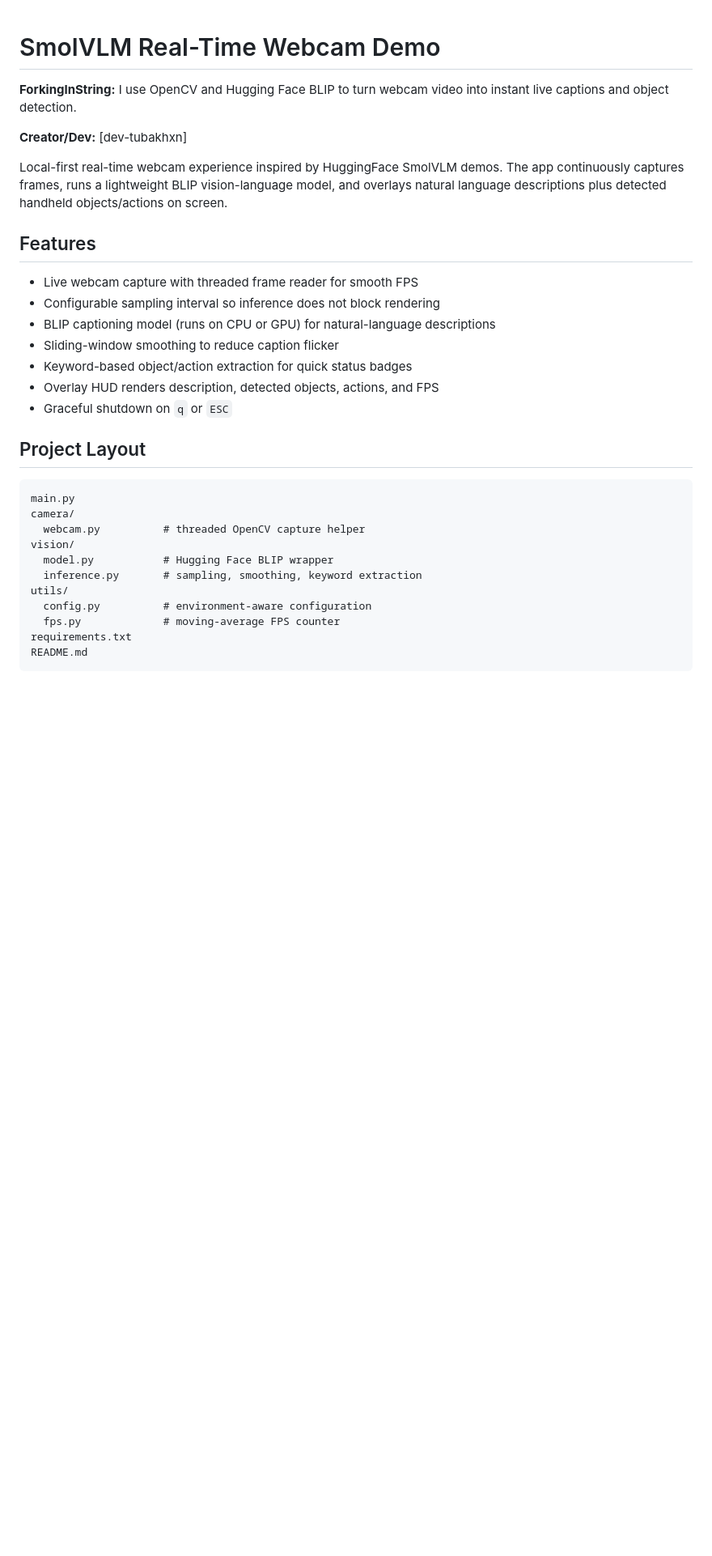
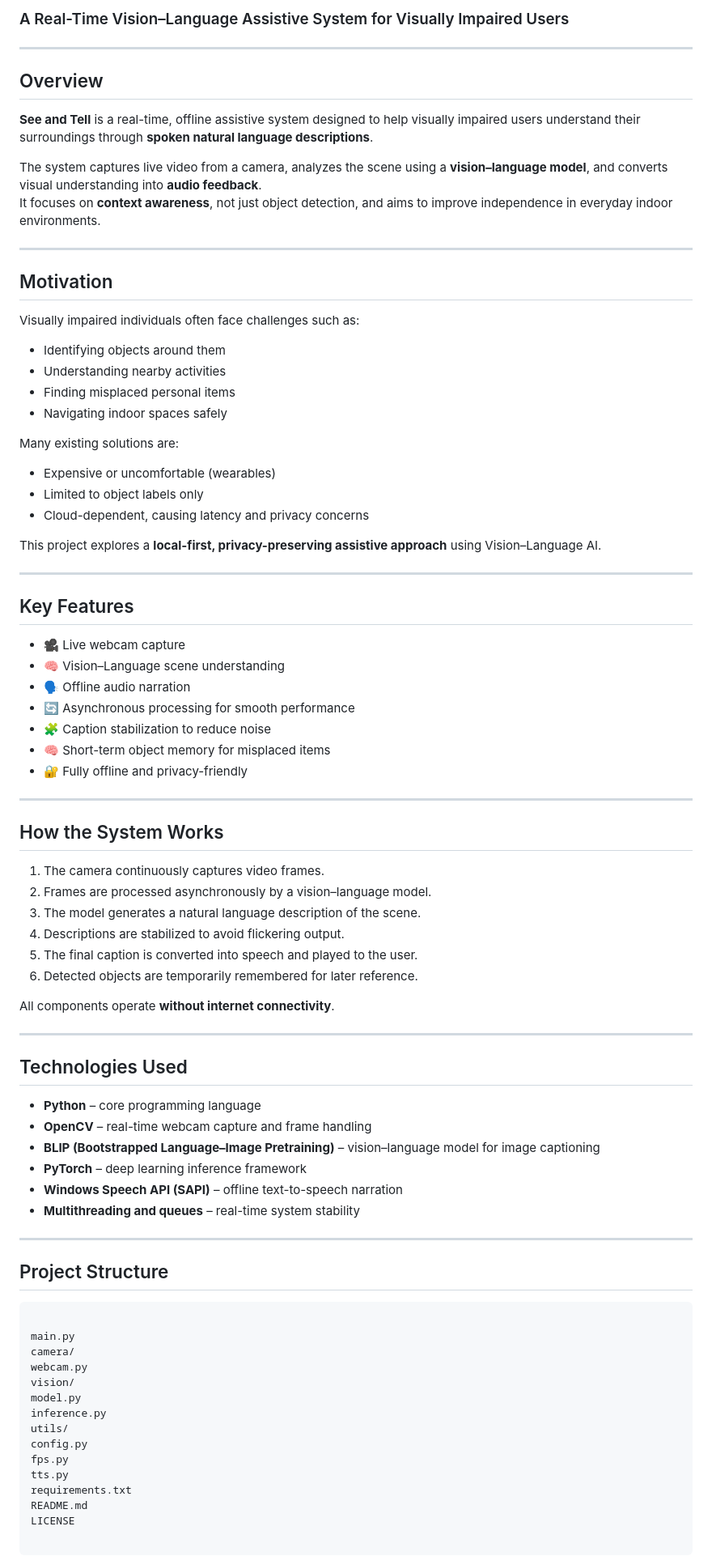
Before and after one commit to ms-samiksha/vision-language-assistive-system, a Markdown page: README.md, the part around one of its changes. Shown at 81% size. GitHub-like rendering; blank space fills up the shorter version.

Commit message:
Revise README for clarity and additional details
Updated README.md to enhance project description, features, and installation instructions.

````diff
--- a/README.md
+++ b/README.md
@@ -1,33 +1,84 @@
+### A Real-Time Vision–Language Assistive System for Visually Impaired Users
 
-# SmolVLM Real-Time Webcam Demo
+---
 
-**ForkingInString:** I use OpenCV and Hugging Face BLIP to turn webcam video into instant live captions and object detection.
+## Overview
 
-**Creator/Dev:** [dev-tubakhxn]
+**See and Tell** is a real-time, offline assistive system designed to help visually impaired users understand their surroundings through **spoken natural language descriptions**.
 
-Local-first real-time webcam experience inspired by HuggingFace SmolVLM demos. The app continuously captures frames, runs a lightweight BLIP vision-language model, and overlays natural language descriptions plus detected handheld objects/actions on screen.
+The system captures live video from a camera, analyzes the scene using a **vision–language model**, and converts visual understanding into **audio feedback**.
+It focuses on **context awareness**, not just object detection, and aims to improve independence in everyday indoor environments.
 
-## Features
-- Live webcam capture with threaded frame reader for smooth FPS
-- Configurable sampling interval so inference does not block rendering
-- BLIP captioning model (runs on CPU or GPU) for natural-language descriptions
-- Sliding-window smoothing to reduce caption flicker
-- Keyword-based object/action extraction for quick status badges
-- Overlay HUD renders description, detected objects, actions, and FPS
-- Graceful shutdown on `q` or `ESC`
+---
 
-## Project Layout
+## Motivation
+
+Visually impaired individuals often face challenges such as:
+- Identifying objects around them
+- Understanding nearby activities
+- Finding misplaced personal items
+- Navigating indoor spaces safely
+
+Many existing solutions are:
+- Expensive or uncomfortable (wearables)
+- Limited to object labels only
+- Cloud-dependent, causing latency and privacy concerns
+
+This project explores a **local-first, privacy-preserving assistive approach** using Vision–Language AI.
+
+---
+
+## Key Features
+
+- 🎥 Live webcam capture
+- 🧠 Vision–Language scene understanding
+- 🗣️ Offline audio narration
+- 🔄 Asynchronous processing for smooth performance
+- 🧩 Caption stabilization to reduce noise
+- 🧠 Short-term object memory for misplaced items
+- 🔐 Fully offline and privacy-friendly
+
+---
+
+## How the System Works
+
+1. The camera continuously captures video frames.
+2. Frames are processed asynchronously by a vision–language model.
+3. The model generates a natural language description of the scene.
+4. Descriptions are stabilized to avoid flickering output.
+5. The final caption is converted into speech and played to the user.
+6. Detected objects are temporarily remembered for later reference.
+
+All components operate **without internet connectivity**.
+
+---
+
+## Technologies Used
+
+- **Python** – core programming language
+- **OpenCV** – real-time webcam capture and frame handling
+- **BLIP (Bootstrapped Language–Image Pretraining)** – vision–language model for image captioning
+- **PyTorch** – deep learning inference framework
+- **Windows Speech API (SAPI)** – offline text-to-speech narration
+- **Multithreading and queues** – real-time system stability
+
+---
+
+## Project Structure
+
 ```
+
 main.py
 camera/
-  webcam.py          # threaded OpenCV capture helper
+webcam.py
 vision/
-  model.py           # Hugging Face BLIP wrapper
-  inference.py       # sampling, smoothing, keyword extraction
+model.py
+inference.py
 utils/
-  config.py          # environment-aware configuration
-  fps.py             # moving-average FPS counter
+config.py
+fps.py
+tts.py
 requirements.txt
 README.md
-```
+LICENSE
 
````
Also changed, not shown: other parts of README.md (+49 -32 lines).
